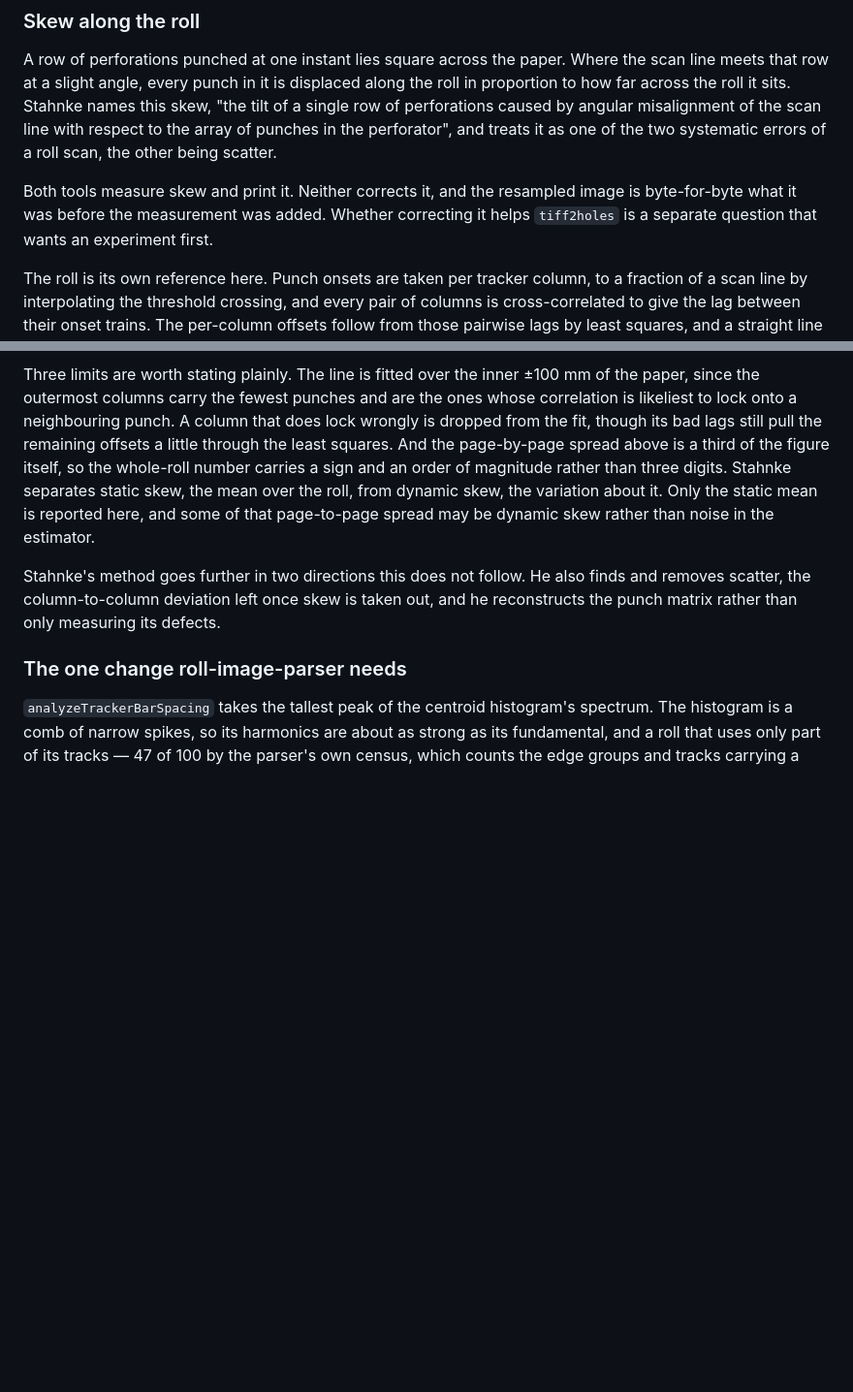
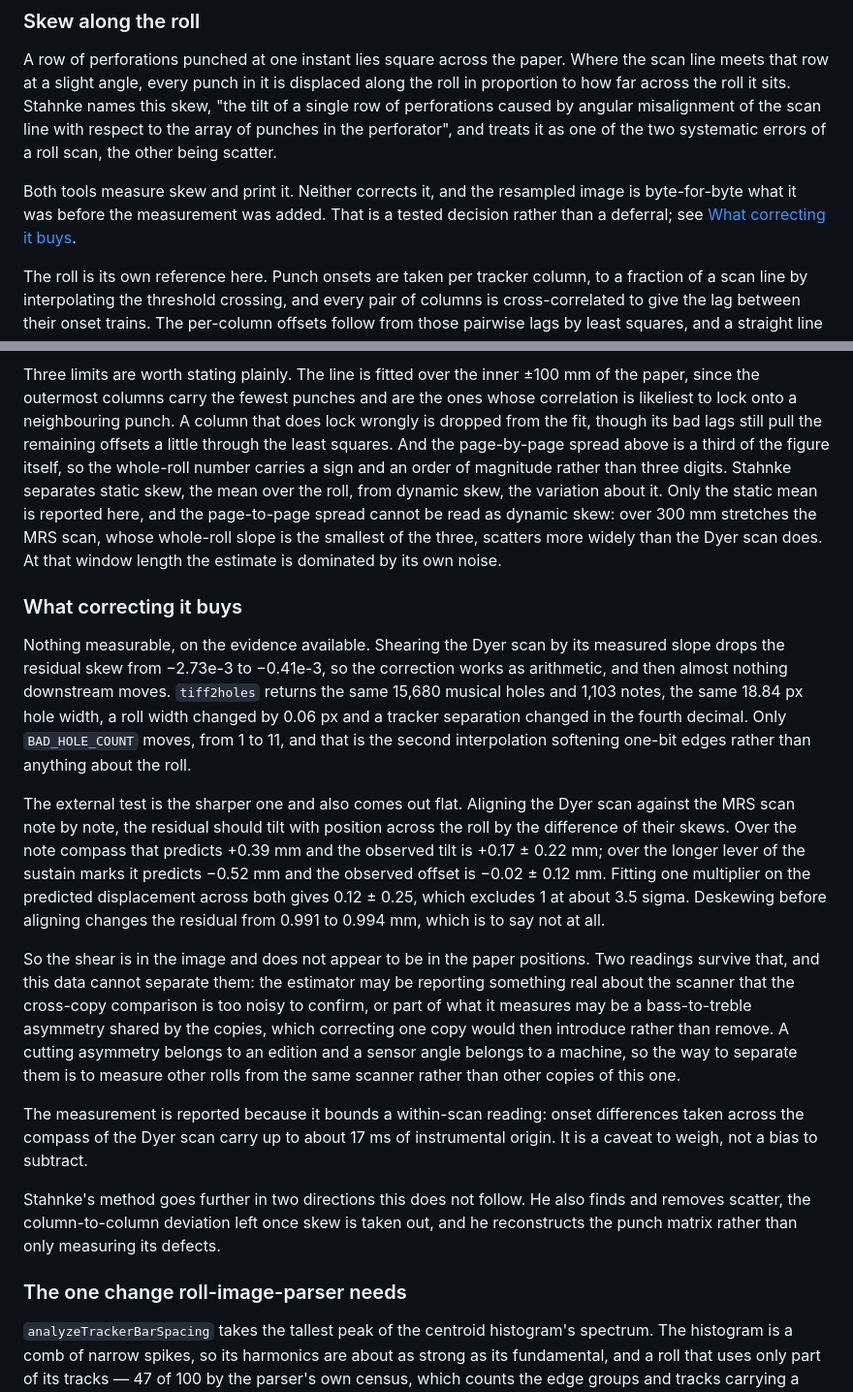
Before and after one commit to pfefferniels/rollscan2image, a Markdown page: README.md, 2 parts joined by grey strips. Shown at 97% size. Drawn GitHub-style; blank space fills up the shorter version.

Commit message:
Record what deskewing a scan actually buys
Nothing measurable. The shear comes out of the image, and tiff2holes
returns the same hole and note counts; aligned against the MRS scan the
predicted tilt does not appear, k = 0.12 +/- 0.25 against a predicted 1,
and the cross-copy residual is unchanged at 0.99 mm.

Also withdraw the page-by-page stability argument: over the same stretches
the MRS scan scatters more widely than the Dyer, so that window length
measures the estimator's noise rather than dynamic skew.

Co-Authored-By: Claude Opus 5 (1M context) <noreply@anthropic.com>

```diff
--- a/README.md
+++ b/README.md
@@ -359,9 +359,9 @@ perforator", and treats it as one of the two systematic errors of a roll scan,
 the other being scatter.
 
 Both tools measure skew and print it. Neither corrects it, and the resampled
-image is byte-for-byte what it was before the measurement was added. Whether
-correcting it helps `tiff2holes` is a separate question that wants an experiment
-first.
+image is byte-for-byte what it was before the measurement was added. That is a
+tested decision rather than a deferral; see [What correcting it
+buys](#what-correcting-it-buys).
 
 The roll is its own reference here. Punch onsets are taken per tracker column, to
 a fraction of a scan line by interpolating the threshold crossing, and every pair
@@ -421,8 +421,43 @@ remaining offsets a little through the least squares. And the page-by-page sprea
 above is a third of the figure itself, so the whole-roll number carries a sign and
 an order of magnitude rather than three digits. Stahnke separates static skew, the
 mean over the roll, from dynamic skew, the variation about it. Only the static
-mean is reported here, and some of that page-to-page spread may be dynamic skew
-rather than noise in the estimator.
+mean is reported here, and the page-to-page spread cannot be read as dynamic
+skew: over 300 mm stretches the MRS scan, whose whole-roll slope is the smallest
+of the three, scatters more widely than the Dyer scan does. At that window length
+the estimate is dominated by its own noise.
+
+### What correcting it buys
+
+Nothing measurable, on the evidence available. Shearing the Dyer scan by its
+measured slope drops the residual skew from −2.73e-3 to −0.41e-3, so the
+correction works as arithmetic, and then almost nothing downstream moves.
+`tiff2holes` returns the same 15,680 musical holes and 1,103 notes, the same
+18.84 px hole width, a roll width changed by 0.06 px and a tracker separation
+changed in the fourth decimal. Only `BAD_HOLE_COUNT` moves, from 1 to 11, and
+that is the second interpolation softening one-bit edges rather than anything
+about the roll.
+
+The external test is the sharper one and also comes out flat. Aligning the Dyer
+scan against the MRS scan note by note, the residual should tilt with position
+across the roll by the difference of their skews. Over the note compass that
+predicts +0.39 mm and the observed tilt is +0.17 ± 0.22 mm; over the longer lever
+of the sustain marks it predicts −0.52 mm and the observed offset is
+−0.02 ± 0.12 mm. Fitting one multiplier on the predicted displacement across both
+gives 0.12 ± 0.25, which excludes 1 at about 3.5 sigma. Deskewing before aligning
+changes the residual from 0.991 to 0.994 mm, which is to say not at all.
+
+So the shear is in the image and does not appear to be in the paper positions.
+Two readings survive that, and this data cannot separate them: the estimator may
+be reporting something real about the scanner that the cross-copy comparison is
+too noisy to confirm, or part of what it measures may be a bass-to-treble
+asymmetry shared by the copies, which correcting one copy would then introduce
+rather than remove. A cutting asymmetry belongs to an edition and a sensor angle
+belongs to a machine, so the way to separate them is to measure other rolls from
+the same scanner rather than other copies of this one.
+
+The measurement is reported because it bounds a within-scan reading: onset
+differences taken across the compass of the Dyer scan carry up to about 17 ms of
+instrumental origin. It is a caveat to weigh, not a bias to subtract.
 
 Stahnke's method goes further in two directions this does not follow. He also
 finds and removes scatter, the column-to-column deviation left once skew is taken
```
